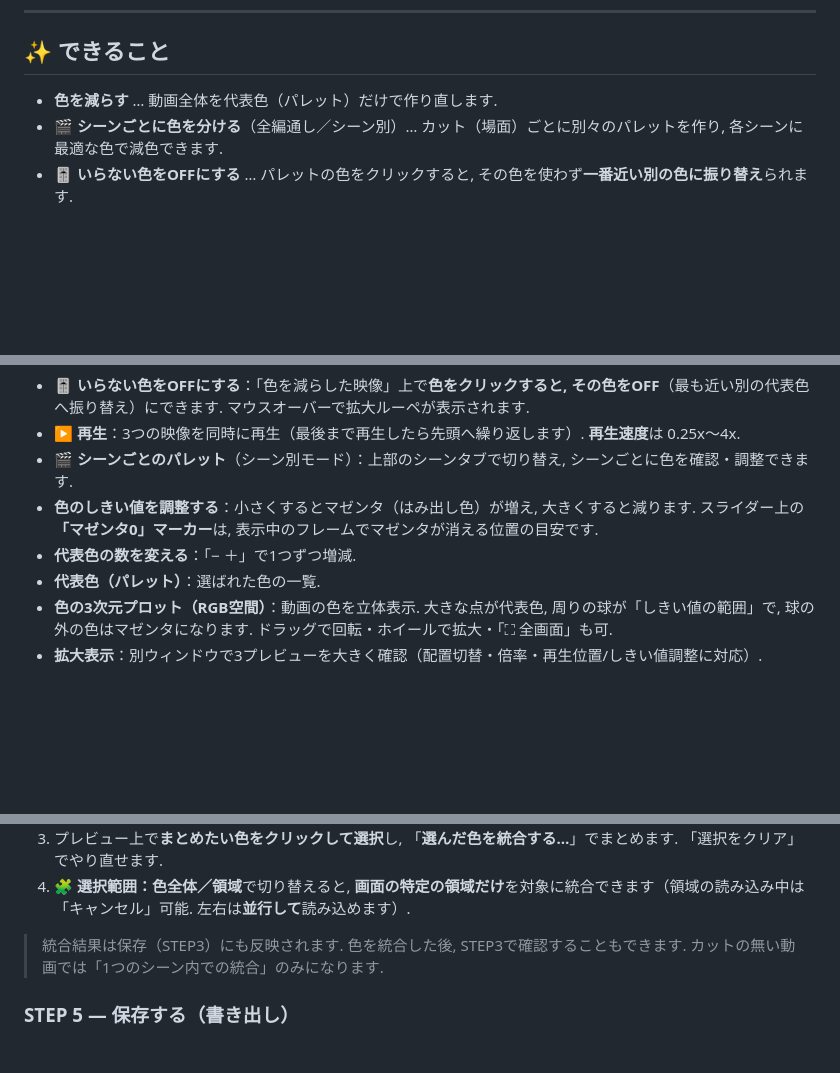
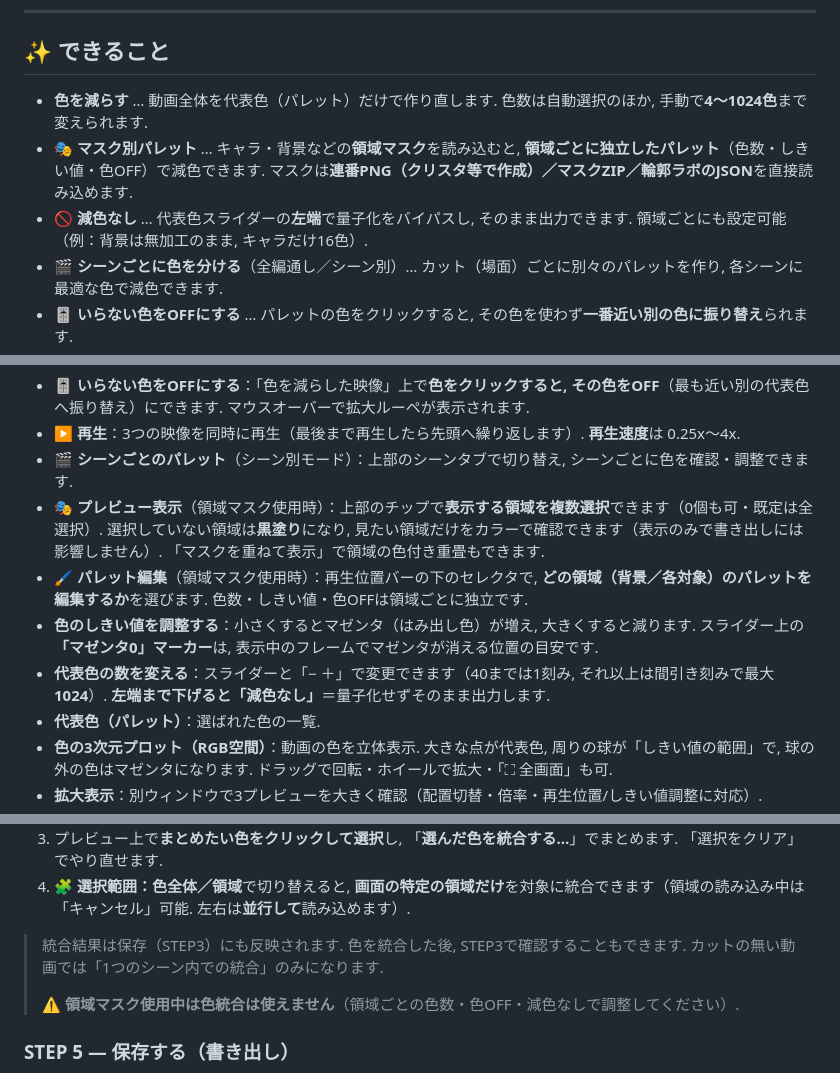
Before and after one commit to 1g-hub/palette-reducer-app, a Markdown page: README.md, 3 parts joined by grey strips. GitHub-like rendering; blank space fills up the shorter version.

```diff
--- a/README.md
+++ b/README.md
@@ -16,7 +16,9 @@
 
 ## ✨ できること
 
-- **色を減らす** … 動画全体を代表色（パレット）だけで作り直します.
+- **色を減らす** … 動画全体を代表色（パレット）だけで作り直します. 色数は自動選択のほか, 手動で**4〜1024色**まで変えられます.
+- **🎭 マスク別パレット** … キャラ・背景などの**領域マスク**を読み込むと, **領域ごとに独立したパレット**（色数・しきい値・色OFF）で減色できます. マスクは**連番PNG（クリスタ等で作成）／マスクZIP／輪郭ラボのJSON**を直接読み込めます.
+- **🚫 減色なし** … 代表色スライダーの**左端**で量子化をバイパスし, そのまま出力できます. 領域ごとにも設定可能（例：背景は無加工のまま, キャラだけ16色）.
 - **🎬 シーンごとに色を分ける**（全編通し／シーン別）… カット（場面）ごとに別々のパレットを作り, 各シーンに最適な色で減色できます.
 - **🎚 いらない色をOFFにする** … パレットの色をクリックすると, その色を使わず**一番近い別の色に振り替え**られます.
 - **🧩 色を統合する** … 似た色や, シーンをまたいでバラついた色を**1つにまとめ**られます. 色全体でも, **選んだ領域だけ**でも統合できます.
@@ -68,8 +71,10 @@
 - **🎚 いらない色をOFFにする**：「色を減らした映像」上で**色をクリックすると, その色をOFF**（最も近い別の代表色へ振り替え）にできます. マウスオーバーで拡大ルーペが表示されます.
 - **▶ 再生**：3つの映像を同時に再生（最後まで再生したら先頭へ繰り返します）. **再生速度**は 0.25x〜4x.
 - **🎬 シーンごとのパレット**（シーン別モード）：上部のシーンタブで切り替え, シーンごとに色を確認・調整できます.
+- **🎭 プレビュー表示**（領域マスク使用時）：上部のチップで**表示する領域を複数選択**できます（0個も可・既定は全選択）. 選択していない領域は**黒塗り**になり, 見たい領域だけをカラーで確認できます（表示のみで書き出しには影響しません）. 「マスクを重ねて表示」で領域の色付き重畳もできます.
+- **🖌 パレット編集**（領域マスク使用時）：再生位置バーの下のセレクタで, **どの領域（背景／各対象）のパレットを編集するか**を選びます. 色数・しきい値・色OFFは領域ごとに独立です.
 - **色のしきい値を調整する**：小さくするとマゼンタ（はみ出し色）が増え, 大きくすると減ります. スライダー上の **「マゼンタ0」マーカー**は, 表示中のフレームでマゼンタが消える位置の目安です.
-- **代表色の数を変える**：「− ＋」で1つずつ増減.
+- **代表色の数を変える**：スライダーと「− ＋」で変更できます（40までは1刻み, それ以上は間引き刻みで最大**1024**）. **左端まで下げると「減色なし」**＝量子化せずそのまま出力します.
 - **代表色（パレット）**：選ばれた色の一覧.
 - **色の3次元プロット（RGB空間）**：動画の色を立体表示. 大きな点が代表色, 周りの球が「しきい値の範囲」で, 球の外の色はマゼンタになります. ドラッグで回転・ホイールで拡大・「⛶ 全画面」も可.
 - **拡大表示**：別ウィンドウで3プレビューを大きく確認（配置切替・倍率・再生位置/しきい値調整に対応）.
@@ -89,6 +94,8 @@
 4. **🧩 選択範囲：色全体／領域**で切り替えると, **画面の特定の領域だけ**を対象に統合できます（領域の読み込み中は「キャンセル」可能. 左右は**並行して**読み込めます）.
 
 > 統合結果は保存（STEP3）にも反映されます. 色を統合した後, STEP3で確認することもできます. カットの無い動画では「1つのシーン内での統合」のみになります.
+>
+> ⚠️ **領域マスク使用中は色統合は使えません**（領域ごとの色数・色OFF・減色なしで調整してください）.
 
 ### STEP 5 — 保存する（書き出し）
 
```
Also changed, not shown: other parts of README.md (+22 -5 lines).
